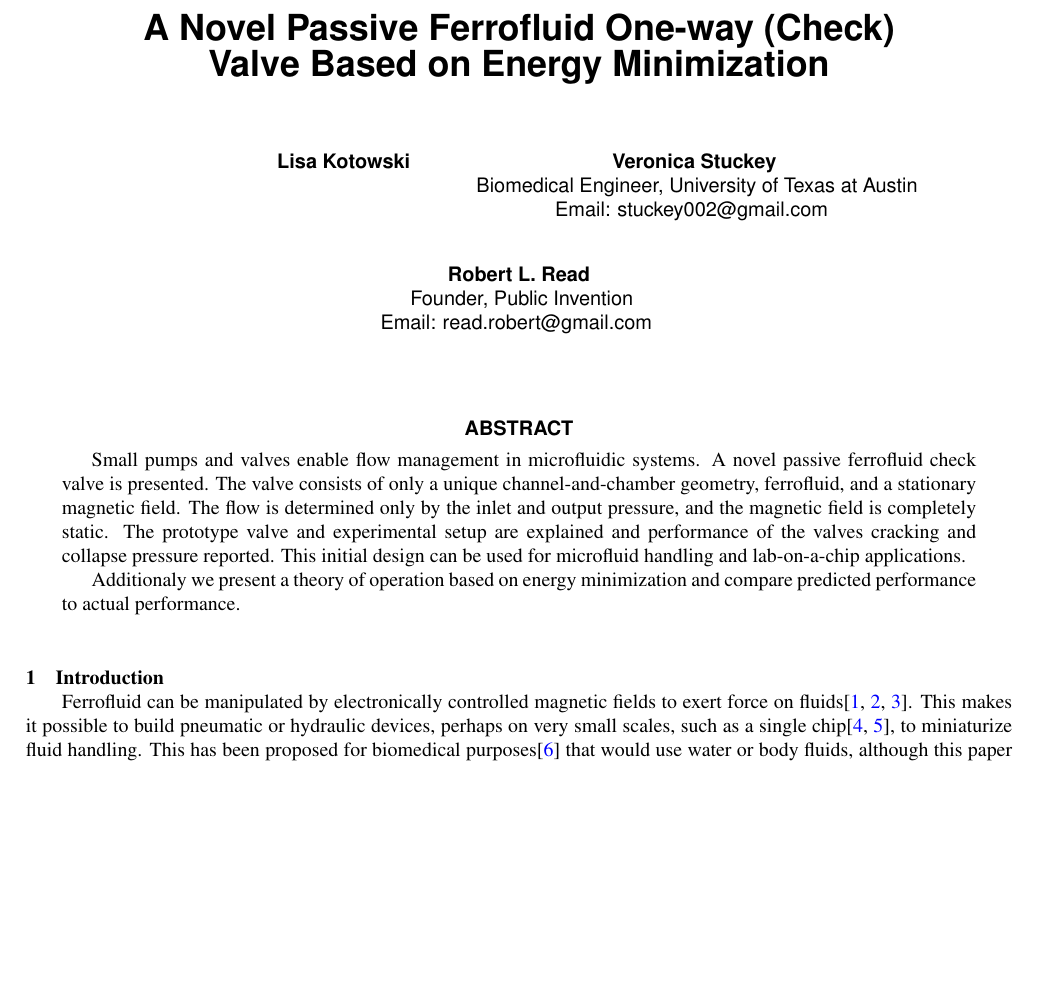
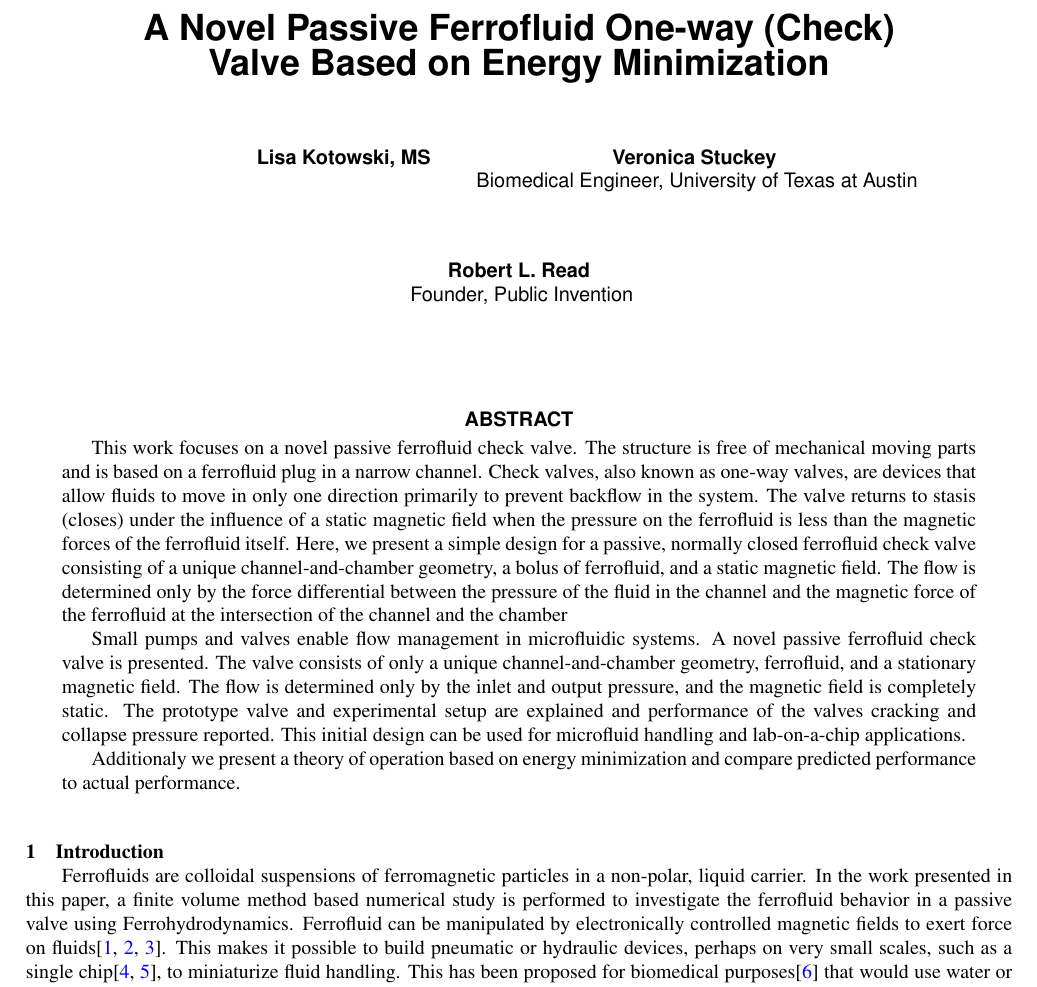
Before and after one commit to PubInv/ferrofluidcheckvalve, a LaTeX document (doc/EnergyMinimization/asme2ej.tex): part of page 1 of 16, cut so that both start at the same text, the shorter picture padded with empty space. Compiled offline with pdfLaTeX.

Commit message:
Update asme2ej.tex

```diff
--- a/doc/EnergyMinimization/asme2ej.tex
+++ b/doc/EnergyMinimization/asme2ej.tex
@@ -51,13 +51,13 @@
 \title{A Novel Passive Ferrofluid One-way (Check) Valve Based on Energy Minimization}
 
 %%% first author
-\author{Lisa Kotowski
+\author{Lisa Kotowski, MS
 
 }
 \author{Veronica Stuckey
   \affiliation{
     Biomedical Engineer, University of Texas at Austin \\
-    Email:  stuckey002@gmail.com
+    %%Email:  stuckey002@gmail.com
     }
 }
 
@@ -67,7 +67,7 @@
 \author{Robert L. Read
 \affiliation{
   Founder, Public Invention\\
-  Email: read.robert@gmail.com
+  %%Email: read.robert@gmail.com
     }
 }
 
@@ -81,6 +81,12 @@
 
 %%%%%%%%%%%%%%%%%%%%%%%%%%%%%%%%%%%%%%%%%%%%%%%%%%%%%%%%%%%%%%%%%%%%%%
 \begin{abstract}
+
+This work focuses on a novel passive ferrofluid check valve. The structure is free of mechanical moving parts and is based on a ferrofluid plug in a narrow channel.
+Check valves, also known as one-way valves, are devices that allow fluids to move in only one direction primarily to prevent backflow in the system.
+The valve returns to stasis (closes) under the influence of a static magnetic field when the pressure on the ferrofluid is less than the magnetic forces of the ferrofluid itself.
+Here, we present a simple design for a passive, normally closed ferrofluid check valve consisting of a unique channel-and-chamber geometry, a bolus of ferrofluid, and a static magnetic field.
+The flow is determined only by the force differential between the pressure of the fluid in the channel and the magnetic force of the ferrofluid at the intersection of the channel and the chamber
 
 Small pumps and valves enable flow management in microfluidic systems.
 A novel passive ferrofluid check valve is presented.
@@ -101,6 +107,8 @@ and compare predicted performance to actual performance.
 %%%%%%%%%%%%%%%%%%%%%%%%%%%%%%%%%%%%%%%%%%%%%%%%%%%%%%%%%%%%%%%%%%%%%%
 \section{Introduction}
 
+Ferrofluids are colloidal suspensions of ferromagnetic particles in a non-polar, liquid carrier.
+In the work presented in this paper, a finite volume method based numerical study is performed to investigate the ferrofluid behavior in a passive valve using Ferrohydrodynamics. % Lisa ref 2
 Ferrofluid can be manipulated by electronically controlled magnetic
 fields to exert force on fluids\cite{torres2014recent,kole2021engineering,ozbey2015modeling}.
 This makes it possible to build pneumatic or hydraulic
```
